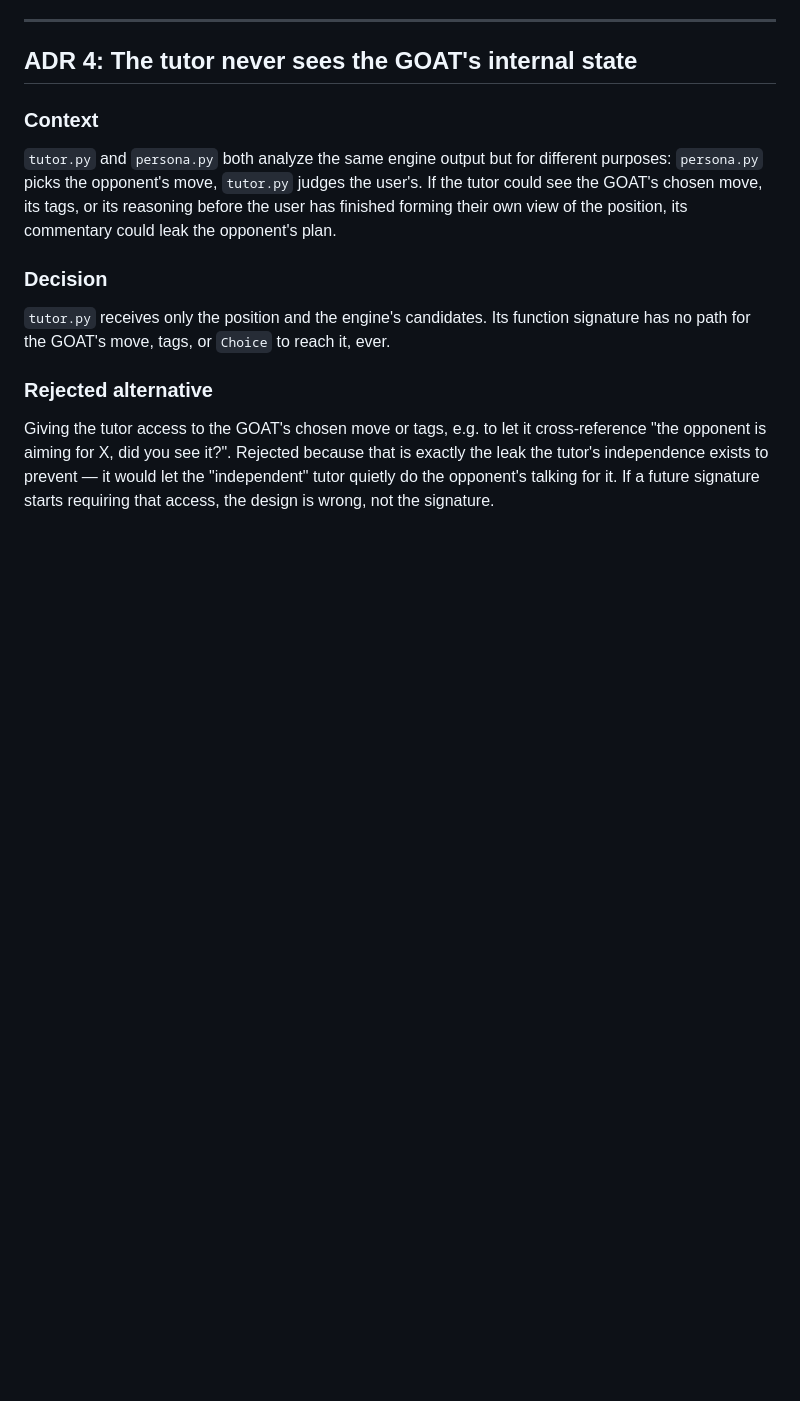
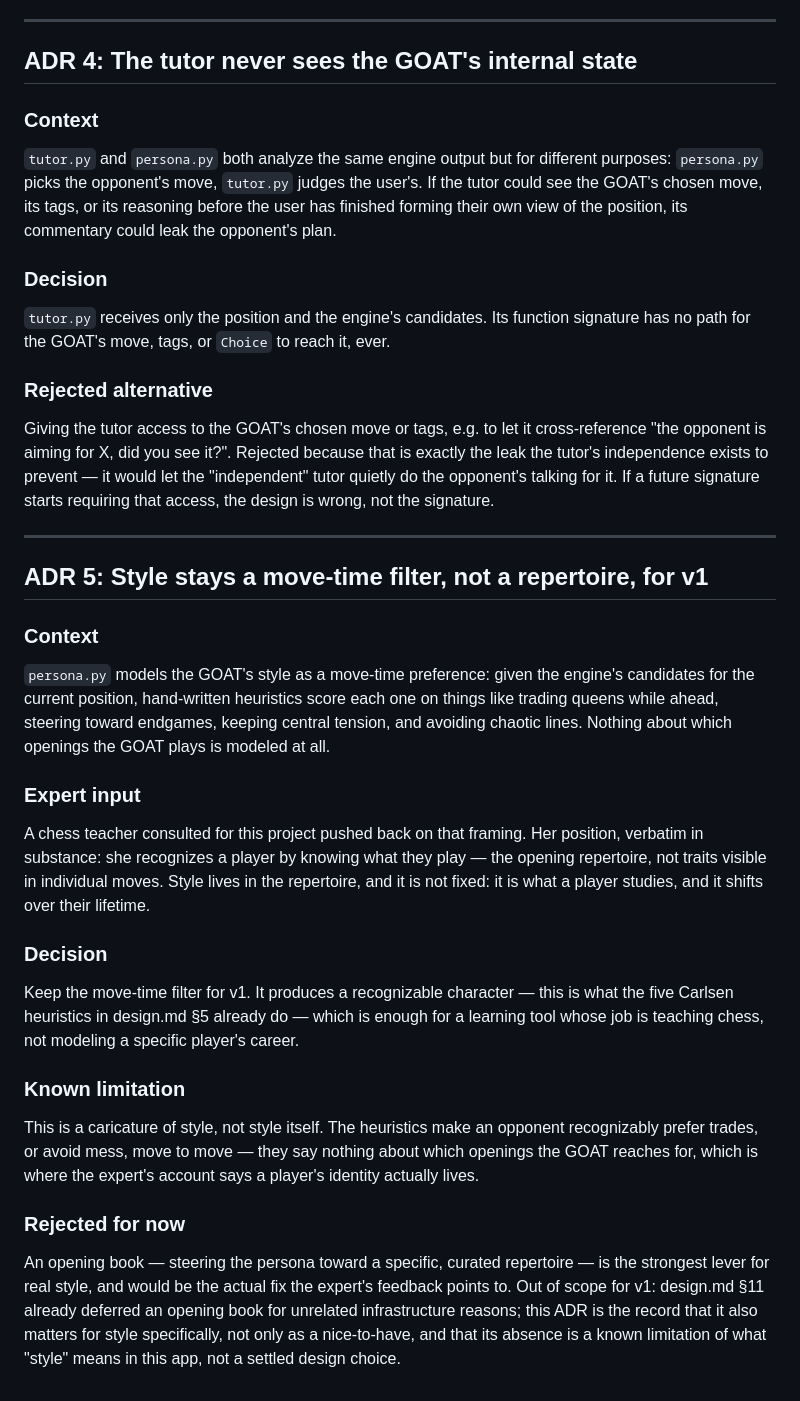
Before and after one commit to rastafile/me-x-goat, a Markdown page: docs/decisions.md, the part around the change. Drawn GitHub-style; blank space fills up the shorter version.

Commit message:
Record style-as-caricature as a known limitation, not just a deferral
Docs only, no code -- persona.py and its weights are untouched.

A chess teacher consulted for this project pushed back on how
persona.py models style: it's a move-time preference (queen trades,
endgame steering, central tension), scored by hand-written weights.
Her position, verbatim in substance: she recognizes a player by
knowing what they play -- the opening repertoire, not traits visible
in individual moves. Style lives in the repertoire, and it shifts
over a player's lifetime; a fixed weight table can't represent that.

docs/decisions.md: ADR 5. Keeps the move-time filter for v1 (produces
a recognizable character, enough for a learning tool) while naming the
caricature/style gap directly, and records an opening book -- the
actual fix -- as rejected for now rather than permanently: it's the
strongest lever for real style, not just a nice-to-have.

docs/design.md: the persona section (§5) now states plainly, next to
the heuristics themselves, that this filter approximates character
through move preference and that repertoire is the deeper
determinant, out of scope for v1. §11 (out of scope) no longer lumps
the opening book in with plain deferred infrastructure (saved games,
progress stats) -- pulled out into its own "known limitation" callout
with the reason, since its absence isn't just unbuilt infrastructure,
it's a real gap in what "style" means here.

README.md: one line in the how-it-works area -- the opponent has a
recognizable style, not a faithful reproduction of any player's.

```diff
--- a/docs/decisions.md
+++ b/docs/decisions.md
@@ -119,3 +119,47 @@ because that is exactly the leak the tutor's independence exists to prevent
 — it would let the "independent" tutor quietly do the opponent's talking for
 it. If a future signature starts requiring that access, the design is wrong,
 not the signature.
+
+---
+
+## ADR 5: Style stays a move-time filter, not a repertoire, for v1
+
+### Context
+
+`persona.py` models the GOAT's style as a move-time preference: given the
+engine's candidates for the current position, hand-written heuristics score
+each one on things like trading queens while ahead, steering toward
+endgames, keeping central tension, and avoiding chaotic lines. Nothing about
+which openings the GOAT plays is modeled at all.
+
+### Expert input
+
+A chess teacher consulted for this project pushed back on that framing. Her
+position, verbatim in substance: she recognizes a player by knowing what
+they play — the opening repertoire, not traits visible in individual moves.
+Style lives in the repertoire, and it is not fixed: it is what a player
+studies, and it shifts over their lifetime.
+
+### Decision
+
+Keep the move-time filter for v1. It produces a recognizable character —
+this is what the five Carlsen heuristics in design.md §5 already do — which
+is enough for a learning tool whose job is teaching chess, not modeling a
+specific player's career.
+
+### Known limitation
+
+This is a caricature of style, not style itself. The heuristics make an
+opponent recognizably prefer trades, or avoid mess, move to move — they say
+nothing about which openings the GOAT reaches for, which is where the
+expert's account says a player's identity actually lives.
+
+### Rejected for now
+
+An opening book — steering the persona toward a specific, curated
+repertoire — is the strongest lever for real style, and would be the actual
+fix the expert's feedback points to. Out of scope for v1: design.md §11
+already deferred an opening book for unrelated infrastructure reasons; this
+ADR is the record that it also matters for style specifically, not only as
+a nice-to-have, and that its absence is a known limitation of what "style"
+means in this app, not a settled design choice.
```
Also changed, not shown: README.md (+2 -0 lines), docs/design.md (+15 -1 lines).
